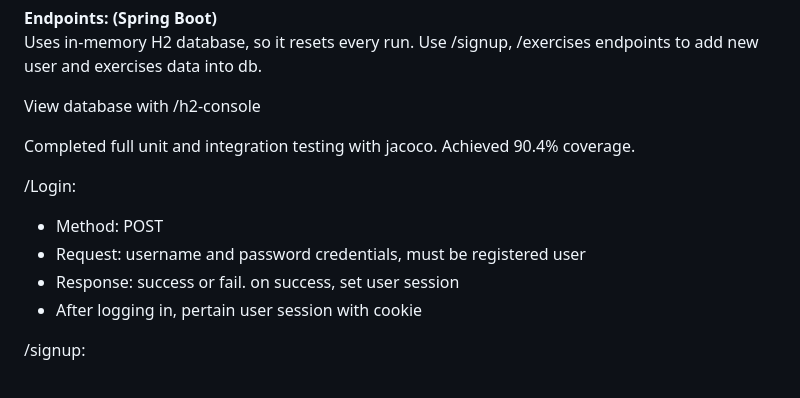
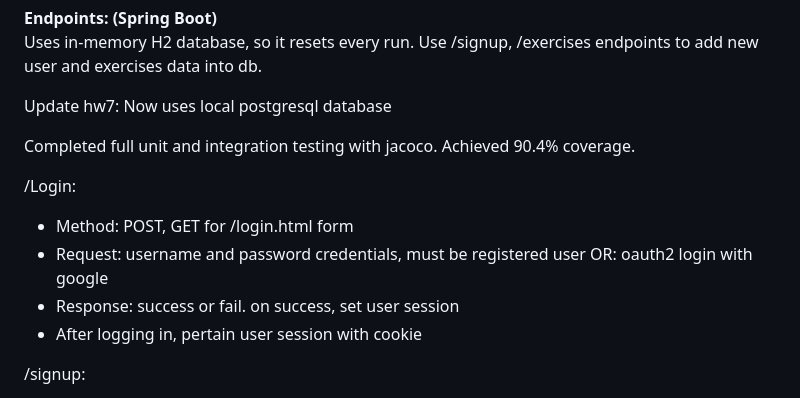
Before and after one commit to alrey-91/workoutbuilder, a Markdown page: README.md, the part around the change. Rendered like a GitHub page.

```diff
--- a/README.md
+++ b/README.md
@@ -51,14 +51,14 @@ TODO:
 **Endpoints: (Spring Boot)**
 Uses in-memory H2 database, so it resets every run. Use /signup, /exercises endpoints to add new user and exercises data into db.
 
-View database with /h2-console
+Update hw7: Now uses local postgresql database
 
 Completed full unit and integration testing with jacoco. Achieved 90.4% coverage.
 
 /Login:
 
-* Method: POST
-* Request: username and password credentials, must be registered user
+* Method: POST, GET for /login.html form
+* Request: username and password credentials, must be registered user OR: oauth2 login with google
 * Response: success or fail. on success, set user session
 * After logging in, pertain user session with cookie
 
```
